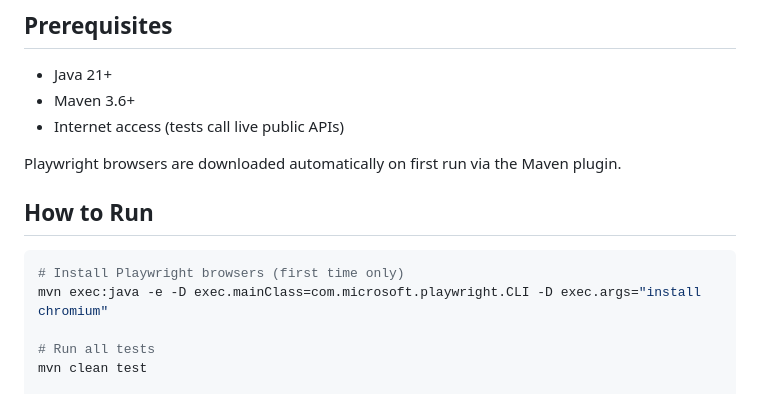
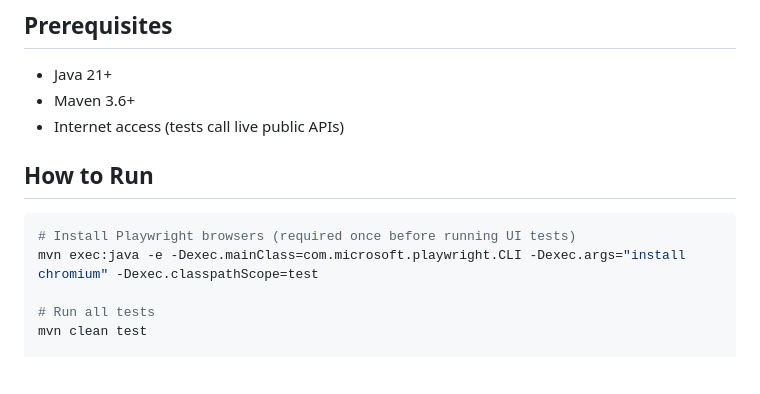
Before and after one commit to Yu-C-Sharp/Flamingo_test_task, a Markdown page: README.md, the part around one of its changes. Drawn GitHub-style; blank space fills up the shorter version.

````diff
--- a/README.md
+++ b/README.md
@@ -6,13 +6,11 @@
 - Maven 3.6+
 - Internet access (tests call live public APIs)
 
-Playwright browsers are downloaded automatically on first run via the Maven plugin.
-
 ## How to Run
 
 ```bash
-# Install Playwright browsers (first time only)
-mvn exec:java -e -D exec.mainClass=com.microsoft.playwright.CLI -D exec.args="install chromium"
+# Install Playwright browsers (required once before running UI tests)
+mvn exec:java -e -Dexec.mainClass=com.microsoft.playwright.CLI -Dexec.args="install chromium" -Dexec.classpathScope=test
 
 # Run all tests
 mvn clean test
````
Also changed, not shown: other parts of README.md (+20 -14 lines).
